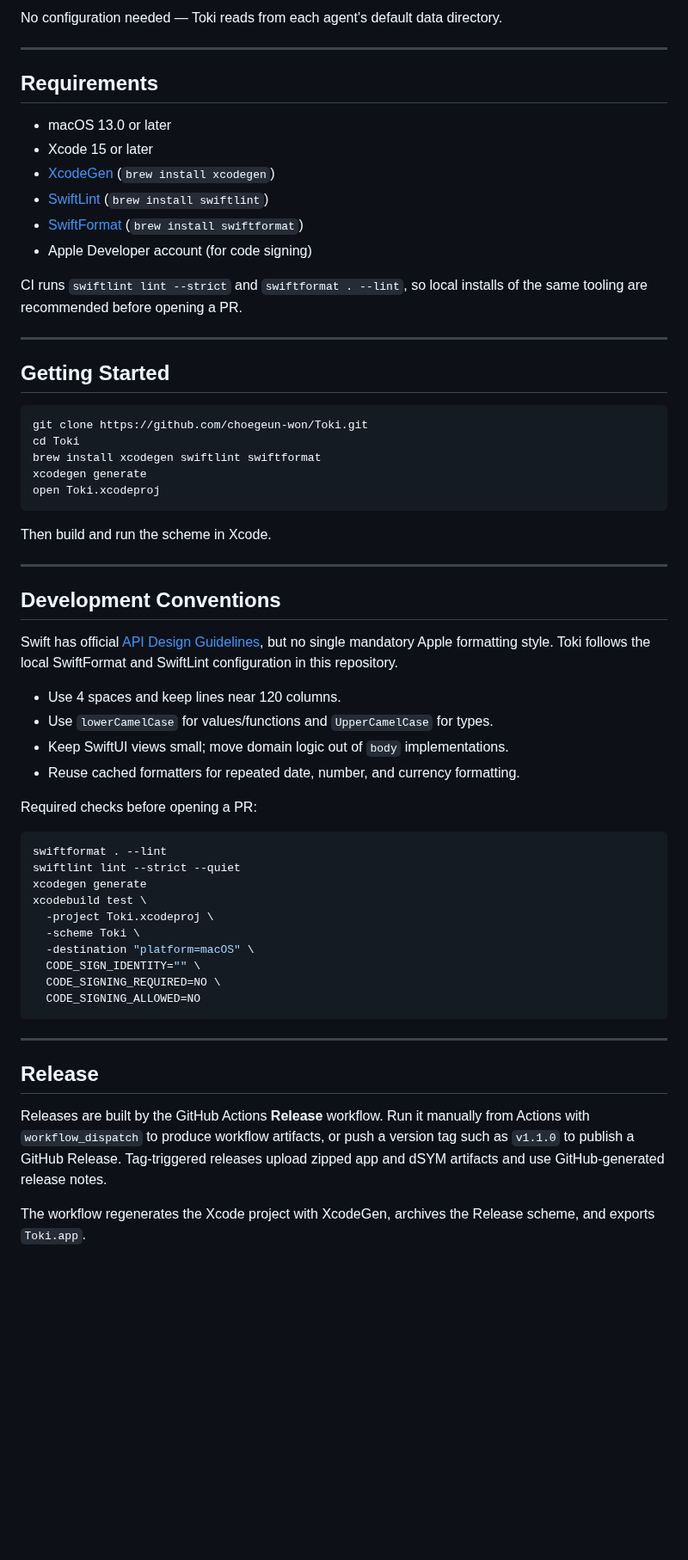
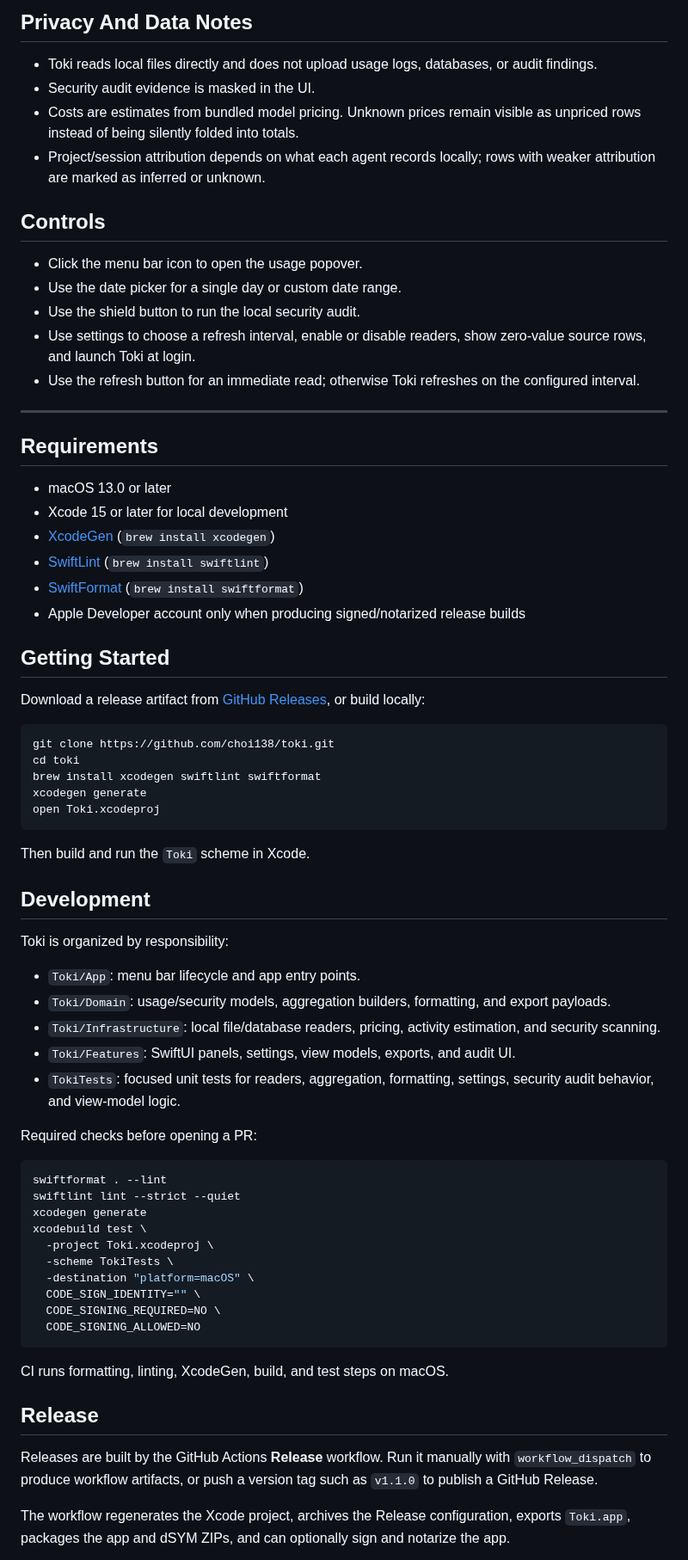
Before and after one commit to choi138/toki, a Markdown page: README.md, the part around one of its changes. Shown at 86% size. Rendered like a GitHub page; blank space fills up the shorter version.

````diff
--- a/README.md
+++ b/README.md
@@ -56,46 +60,62 @@ Toki automatically detects usage data from the following agents:
 
-No configuration needed — Toki reads from each agent's default data directory.
+## Privacy And Data Notes
+
+- Toki reads local files directly and does not upload usage logs, databases, or
+  audit findings.
+- Security audit evidence is masked in the UI.
+- Costs are estimates from bundled model pricing. Unknown prices remain visible
+  as unpriced rows instead of being silently folded into totals.
+- Project/session attribution depends on what each agent records locally; rows
+  with weaker attribution are marked as inferred or unknown.
+
+## Controls
+
+- Click the menu bar icon to open the usage popover.
+- Use the date picker for a single day or custom date range.
+- Use the shield button to run the local security audit.
+- Use settings to choose a refresh interval, enable or disable readers, show
+  zero-value source rows, and launch Toki at login.
+- Use the refresh button for an immediate read; otherwise Toki refreshes on the
+  configured interval.
 
 ---
 
 ## Requirements
 
 - macOS 13.0 or later
-- Xcode 15 or later
+- Xcode 15 or later for local development
 - [XcodeGen](https://github.com/yonaskolb/XcodeGen) (`brew install xcodegen`)
 - [SwiftLint](https://github.com/realm/SwiftLint) (`brew install swiftlint`)
 - [SwiftFormat](https://github.com/nicklockwood/SwiftFormat) (`brew install swiftformat`)
-- Apple Developer account (for code signing)
-
-CI runs `swiftlint lint --strict` and `swiftformat . --lint`, so local installs
-of the same tooling are recommended before opening a PR.
-
----
+- Apple Developer account only when producing signed/notarized release builds
 
 ## Getting Started
 
+Download a release artifact from
+[GitHub Releases](https://github.com/choi138/toki/releases), or build locally:
+
 ```bash
-git clone https://github.com/choegeun-won/Toki.git
-cd Toki
+git clone https://github.com/choi138/toki.git
+cd toki
 brew install xcodegen swiftlint swiftformat
 xcodegen generate
 open Toki.xcodeproj
 ```
 
-Then build and run the scheme in Xcode.
+Then build and run the `Toki` scheme in Xcode.
 
----
+## Development
 
-## Development Conventions
+Toki is organized by responsibility:
 
-Swift has official [API Design Guidelines](https://www.swift.org/documentation/api-design-guidelines/),
-but no single mandatory Apple formatting style. Toki follows the local
-SwiftFormat and SwiftLint configuration in this repository.
-
-- Use 4 spaces and keep lines near 120 columns.
-- Use `lowerCamelCase` for values/functions and `UpperCamelCase` for types.
-- Keep SwiftUI views small; move domain logic out of `body` implementations.
-- Reuse cached formatters for repeated date, number, and currency formatting.
+- `Toki/App`: menu bar lifecycle and app entry points.
+- `Toki/Domain`: usage/security models, aggregation builders, formatting, and
+  export payloads.
+- `Toki/Infrastructure`: local file/database readers, pricing, activity
+  estimation, and security scanning.
+- `Toki/Features`: SwiftUI panels, settings, view models, exports, and audit UI.
+- `TokiTests`: focused unit tests for readers, aggregation, formatting,
+  settings, security audit behavior, and view-model logic.
 
 Required checks before opening a PR:
 
@@ -105,22 +125,22 @@ swiftlint lint --strict --quiet
 xcodegen generate
 xcodebuild test \
   -project Toki.xcodeproj \
-  -scheme Toki \
+  -scheme TokiTests \
   -destination "platform=macOS" \
   CODE_SIGN_IDENTITY="" \
   CODE_SIGNING_REQUIRED=NO \
   CODE_SIGNING_ALLOWED=NO
 ```
 
----
+CI runs formatting, linting, XcodeGen, build, and test steps on macOS.
 
 ## Release
 
 Releases are built by the GitHub Actions **Release** workflow. Run it manually
-from Actions with `workflow_dispatch` to produce workflow artifacts, or push a
-version tag such as `v1.1.0` to publish a GitHub Release. Tag-triggered releases
-upload zipped app and dSYM artifacts and use GitHub-generated release notes.
+with `workflow_dispatch` to produce workflow artifacts, or push a version tag
+such as `v1.1.0` to publish a GitHub Release.
 
-The workflow regenerates the Xcode project with XcodeGen, archives the Release
-scheme, and exports `Toki.app`.
+The workflow regenerates the Xcode project, archives the Release configuration,
+exports `Toki.app`, packages the app and dSYM ZIPs, and can optionally sign and
+notarize the app.
 
````
Also changed, not shown: other parts of README.md (+50 -49 lines), Screenshots/screenshot_hourly.png, Screenshots/screenshot_models.png, Screenshots/screenshot_overview.png, Screenshots/screenshot_projects.png (added), Screenshots/screenshot_sources.png, Screenshots/screenshot_time.png.
